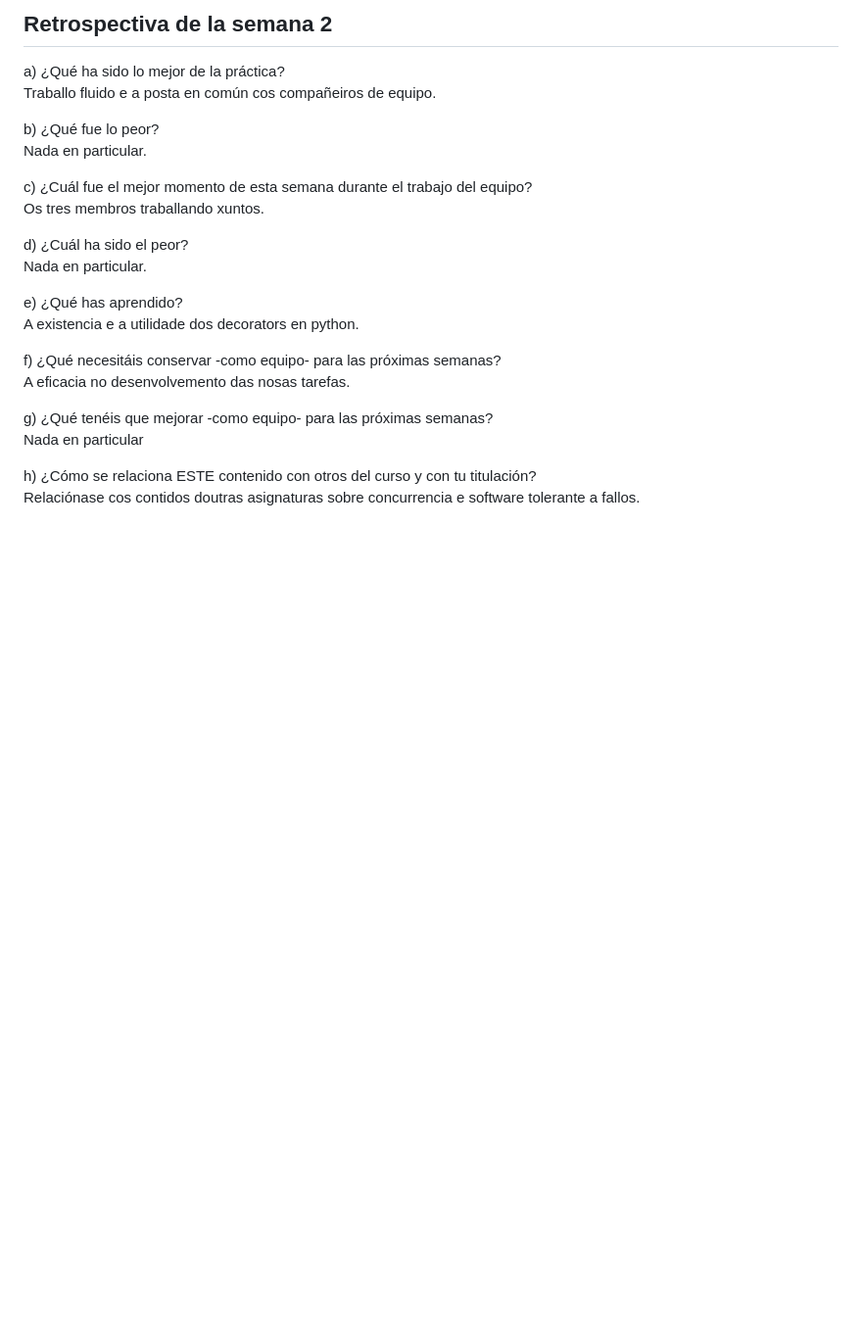
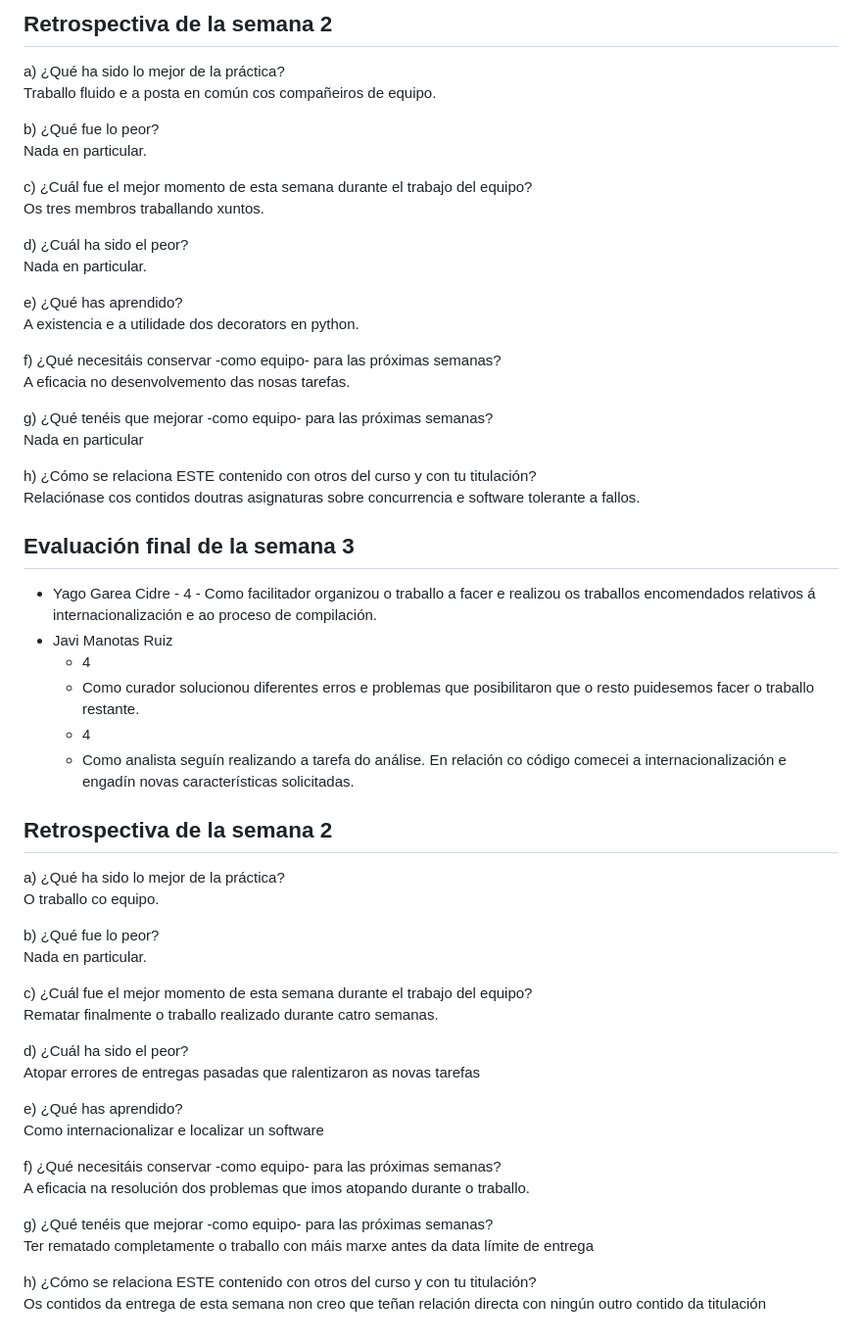
Before and after one commit to daniqss/terceiro, a Markdown page: doc/informe-del-analista.md, the part around the change. Shown at 98% size. GitHub-like rendering; blank space fills up the shorter version.

```diff
--- a/doc/informe-del-analista.md
+++ b/doc/informe-del-analista.md
@@ -118,3 +118,43 @@
   h) ¿Cómo se relaciona ESTE contenido con otros del curso y con tu
   titulación?<br>
   Relaciónase cos contidos doutras asignaturas sobre concurrencia e software tolerante a fallos.
+
+
+## Evaluación final de la semana 3
+
+   - Yago Garea Cidre
+    - 4
+    - Como facilitador organizou o traballo a facer e realizou os traballos encomendados relativos á internacionalización e ao proceso de compilación.
+  - Javi Manotas Ruiz
+    - 4
+    - Como curador solucionou diferentes erros e problemas que posibilitaron que o resto puidesemos facer o traballo restante.
+    - 4
+    - Como analista seguín realizando a tarefa do análise. En relación co código comecei a internacionalización e engadín novas características solicitadas.
+
+## Retrospectiva de la semana 2
+
+  a) ¿Qué ha sido lo mejor de la práctica?<br>
+  O traballo co equipo.
+
+  b) ¿Qué fue lo peor?<br>
+  Nada en particular.
+
+  c) ¿Cuál fue el mejor momento de esta semana durante el trabajo del
+     equipo?<br>
+  Rematar finalmente o traballo realizado durante catro semanas.
+
+  d) ¿Cuál ha sido el peor?<br>
+  Atopar errores de entregas pasadas que ralentizaron as novas tarefas
+
+  e) ¿Qué has aprendido?<br>
+  Como internacionalizar e localizar un software
+
+  f) ¿Qué necesitáis conservar -como equipo- para las próximas semanas?<br>
+  A eficacia na resolución dos problemas que imos atopando durante o traballo.
+
+  g) ¿Qué tenéis que mejorar -como equipo- para las próximas semanas?<br>
+  Ter rematado completamente o traballo con máis marxe antes da data límite de entrega
+
+  h) ¿Cómo se relaciona ESTE contenido con otros del curso y con tu
+  titulación?<br>
+  Os contidos da entrega de esta semana non creo que teñan relación directa con ningún outro contido da titulación
```
